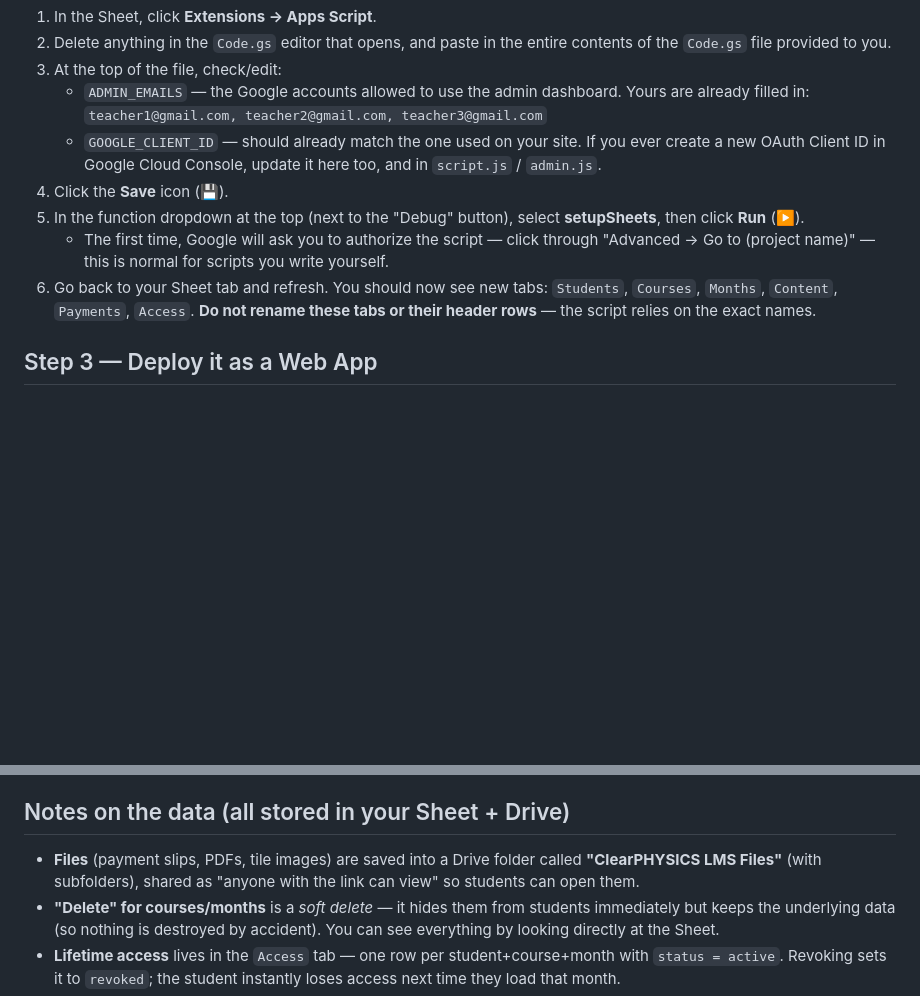
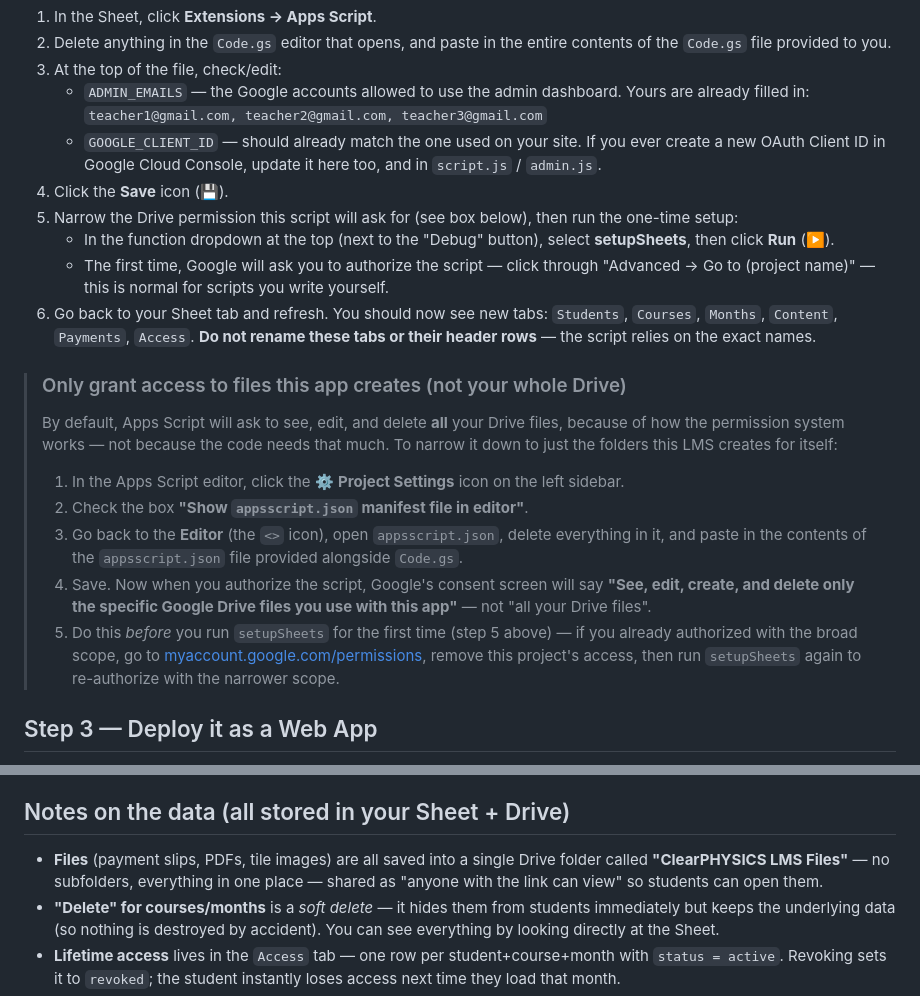
Before and after one commit to Harshilamalith/site, a Markdown page: SETUP_GUIDE.md, 2 parts joined by grey strips. GitHub-like rendering; blank space fills up the shorter version.

```diff
--- a/SETUP_GUIDE.md
+++ b/SETUP_GUIDE.md
@@ -24,8 +24,10 @@ the Admin Dashboard in your browser — no code.
      If you ever create a new OAuth Client ID in Google Cloud Console,
      update it here too, and in `script.js` / `admin.js`.
 4. Click the **Save** icon (💾).
-5. In the function dropdown at the top (next to the "Debug" button),
-   select **setupSheets**, then click **Run** (▶️).
+5. Narrow the Drive permission this script will ask for (see box below),
+   then run the one-time setup:
+   - In the function dropdown at the top (next to the "Debug" button),
+     select **setupSheets**, then click **Run** (▶️).
    - The first time, Google will ask you to authorize the script —
      click through "Advanced → Go to (project name)" — this is normal
      for scripts you write yourself.
@@ -33,6 +35,26 @@ the Admin Dashboard in your browser — no code.
    `Students`, `Courses`, `Months`, `Content`, `Payments`, `Access`.
    **Do not rename these tabs or their header rows** — the script relies
    on the exact names.
+
+> ### Only grant access to files this app creates (not your whole Drive)
+> By default, Apps Script will ask to see, edit, and delete **all** your
+> Drive files, because of how the permission system works — not because
+> the code needs that much. To narrow it down to just the folders this
+> LMS creates for itself:
+> 1. In the Apps Script editor, click the ⚙️ **Project Settings** icon
+>    on the left sidebar.
+> 2. Check the box **"Show `appsscript.json` manifest file in editor"**.
+> 3. Go back to the **Editor** (the `<>` icon), open `appsscript.json`,
+>    delete everything in it, and paste in the contents of the
+>    `appsscript.json` file provided alongside `Code.gs`.
+> 4. Save. Now when you authorize the script, Google's consent screen
+>    will say **"See, edit, create, and delete only the specific Google
+>    Drive files you use with this app"** — not "all your Drive files".
+> 5. Do this *before* you run `setupSheets` for the first time (step 5
+>    above) — if you already authorized with the broad scope, go to
+>    [myaccount.google.com/permissions](https://myaccount.google.com/permissions),
+>    remove this project's access, then run `setupSheets` again to
+>    re-authorize with the narrower scope.
 
 ## Step 3 — Deploy it as a Web App
 
@@ -85,8 +107,9 @@ Upload `index.html`, `styles.css`, `script.js`, `admin.html`, and
 
 ## Notes on the data (all stored in your Sheet + Drive)
 
-- **Files** (payment slips, PDFs, tile images) are saved into a Drive
-  folder called **"ClearPHYSICS LMS Files"** (with subfolders), shared
+- **Files** (payment slips, PDFs, tile images) are all saved into a
+  single Drive folder called **"ClearPHYSICS LMS Files"** — no
+  subfolders, everything in one place — shared
   as "anyone with the link can view" so students can open them.
 - **"Delete" for courses/months** is a *soft delete* — it hides them
   from students immediately but keeps the underlying data (so nothing
```
